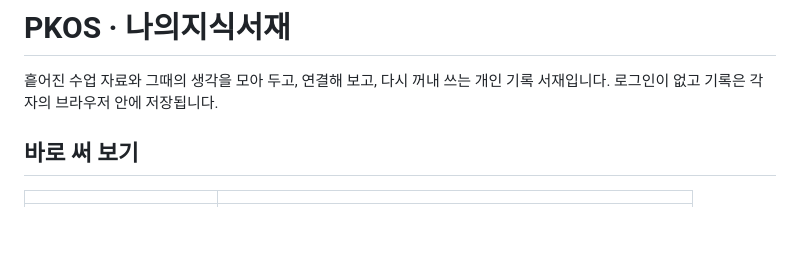
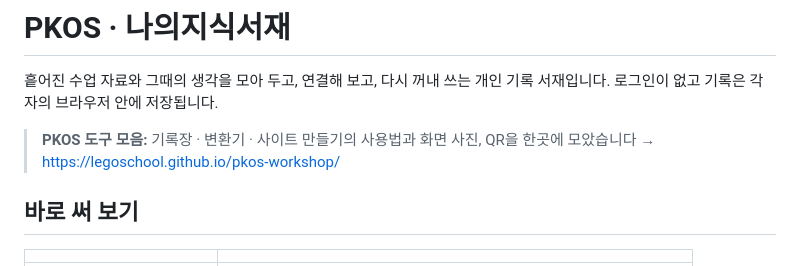
Before and after one commit to legoschool/pkos-library, a Markdown page: README.md, the part around the change. Drawn GitHub-style; blank space fills up the shorter version.

Commit message:
README: PKOS 도구 모음 링크 추가
Co-Authored-By: Claude Opus 5.5 <noreply@anthropic.com>

```diff
--- a/README.md
+++ b/README.md
@@ -1,6 +1,8 @@
 # PKOS · 나의지식서재
 
 흩어진 수업 자료와 그때의 생각을 모아 두고, 연결해 보고, 다시 꺼내 쓰는 개인 기록 서재입니다. 로그인이 없고 기록은 각자의 브라우저 안에 저장됩니다.
+
+> **PKOS 도구 모음:** 기록장 · 변환기 · 사이트 만들기의 사용법과 화면 사진, QR을 한곳에 모았습니다 → https://legoschool.github.io/pkos-workshop/
 
 ## 바로 써 보기
 
```
